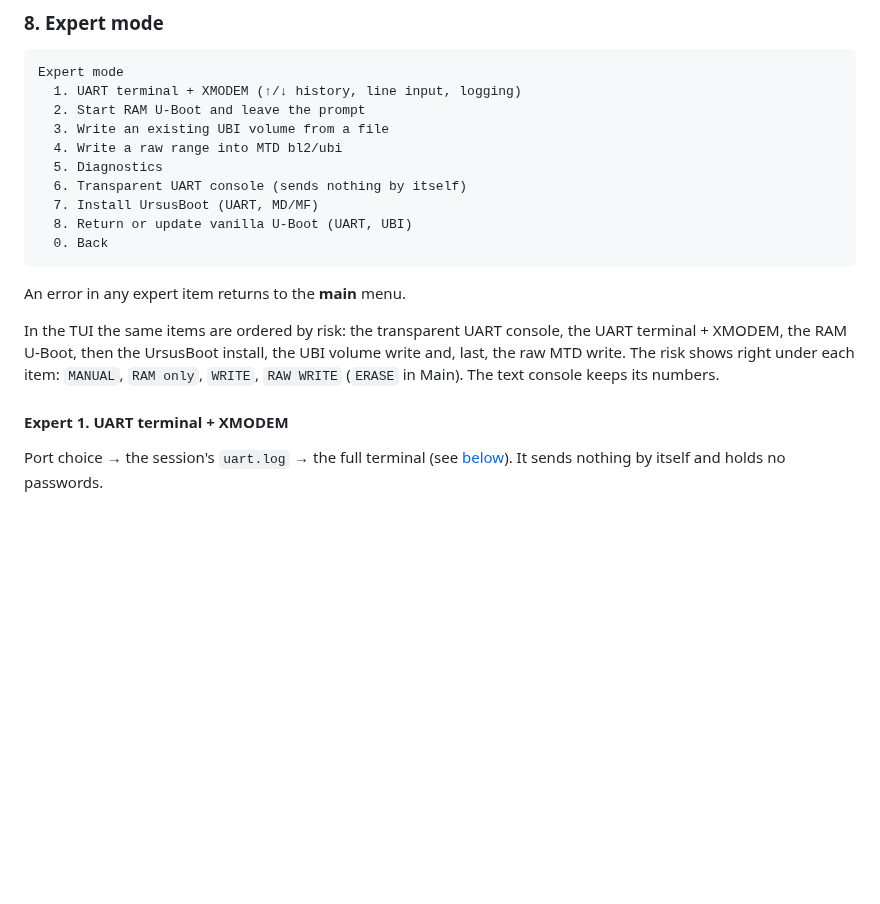
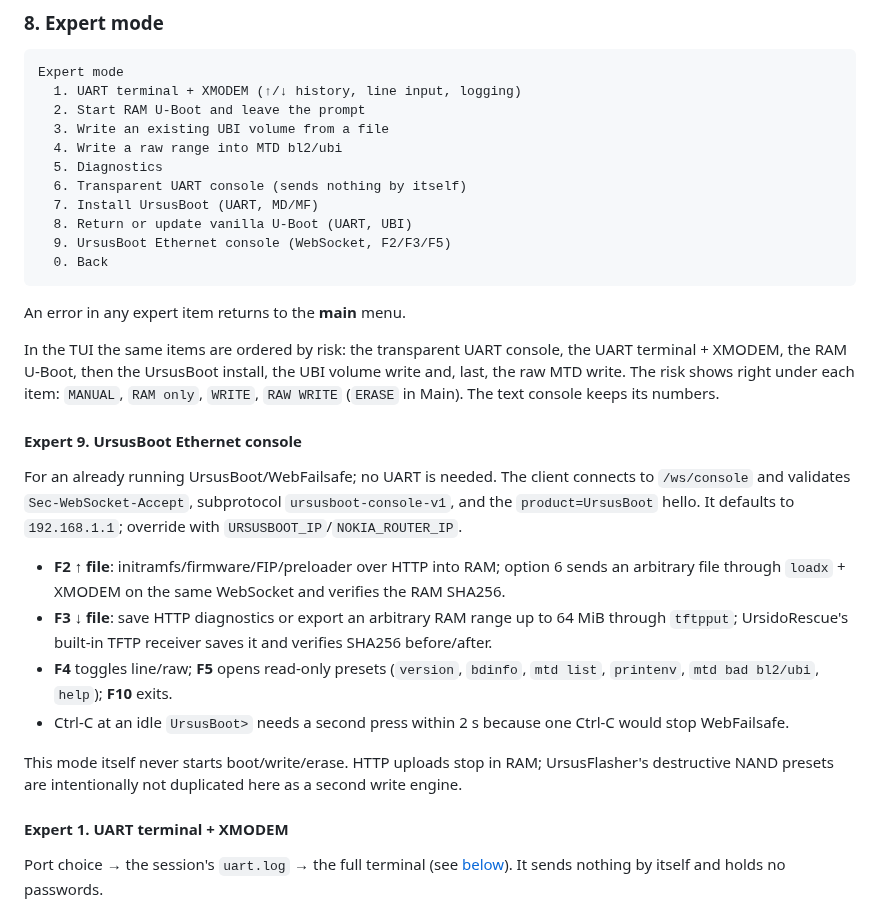
Before and after one commit to Medvedolog/airoha-ursidorescue, a Markdown page: doc/MENU_EN.md, the part around the change. Drawn GitHub-style; blank space fills up the shorter version.

Commit message:
docs: add Ethernet console expert item

````diff
--- a/doc/MENU_EN.md
+++ b/doc/MENU_EN.md
@@ -422,6 +422,7 @@ Expert mode
   6. Transparent UART console (sends nothing by itself)
   7. Install UrsusBoot (UART, MD/MF)
   8. Return or update vanilla U-Boot (UART, UBI)
+  9. UrsusBoot Ethernet console (WebSocket, F2/F3/F5)
   0. Back
 ```
 
@@ -431,6 +432,24 @@ In the TUI the same items are ordered by risk: the transparent UART console, the
 XMODEM, the RAM U-Boot, then the UrsusBoot install, the UBI volume write and, last, the raw MTD write.
 The risk shows right under each item: `MANUAL`, `RAM only`, `WRITE`, `RAW WRITE` (`ERASE` in Main).
 The text console keeps its numbers.
+
+#### Expert 9. UrsusBoot Ethernet console
+
+For an already running UrsusBoot/WebFailsafe; no UART is needed. The client connects to `/ws/console`
+and validates `Sec-WebSocket-Accept`, subprotocol `ursusboot-console-v1`, and the
+`product=UrsusBoot` hello. It defaults to `192.168.1.1`; override with
+`URSUSBOOT_IP`/`NOKIA_ROUTER_IP`.
+
+- **F2 ↑ file**: initramfs/firmware/FIP/preloader over HTTP into RAM; option 6 sends an arbitrary
+  file through `loadx` + XMODEM on the same WebSocket and verifies the RAM SHA256.
+- **F3 ↓ file**: save HTTP diagnostics or export an arbitrary RAM range up to 64 MiB through
+  `tftpput`; UrsidoRescue's built-in TFTP receiver saves it and verifies SHA256 before/after.
+- **F4** toggles line/raw; **F5** opens read-only presets (`version`, `bdinfo`, `mtd list`,
+  `printenv`, `mtd bad bl2/ubi`, `help`); **F10** exits.
+- Ctrl-C at an idle `UrsusBoot>` needs a second press within 2 s because one Ctrl-C would stop WebFailsafe.
+
+This mode itself never starts boot/write/erase. HTTP uploads stop in RAM; UrsusFlasher's destructive
+NAND presets are intentionally not duplicated here as a second write engine.
 
 #### Expert 1. UART terminal + XMODEM
 
````
